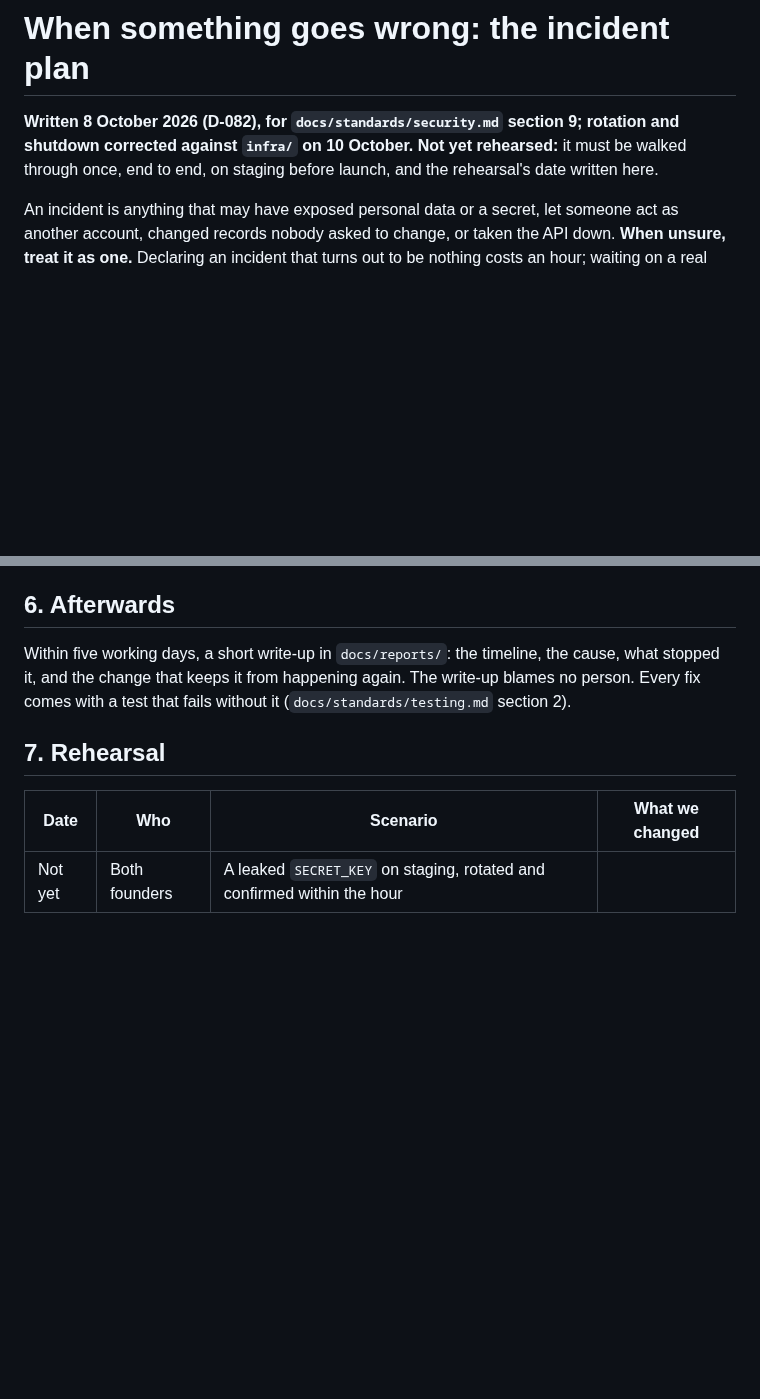
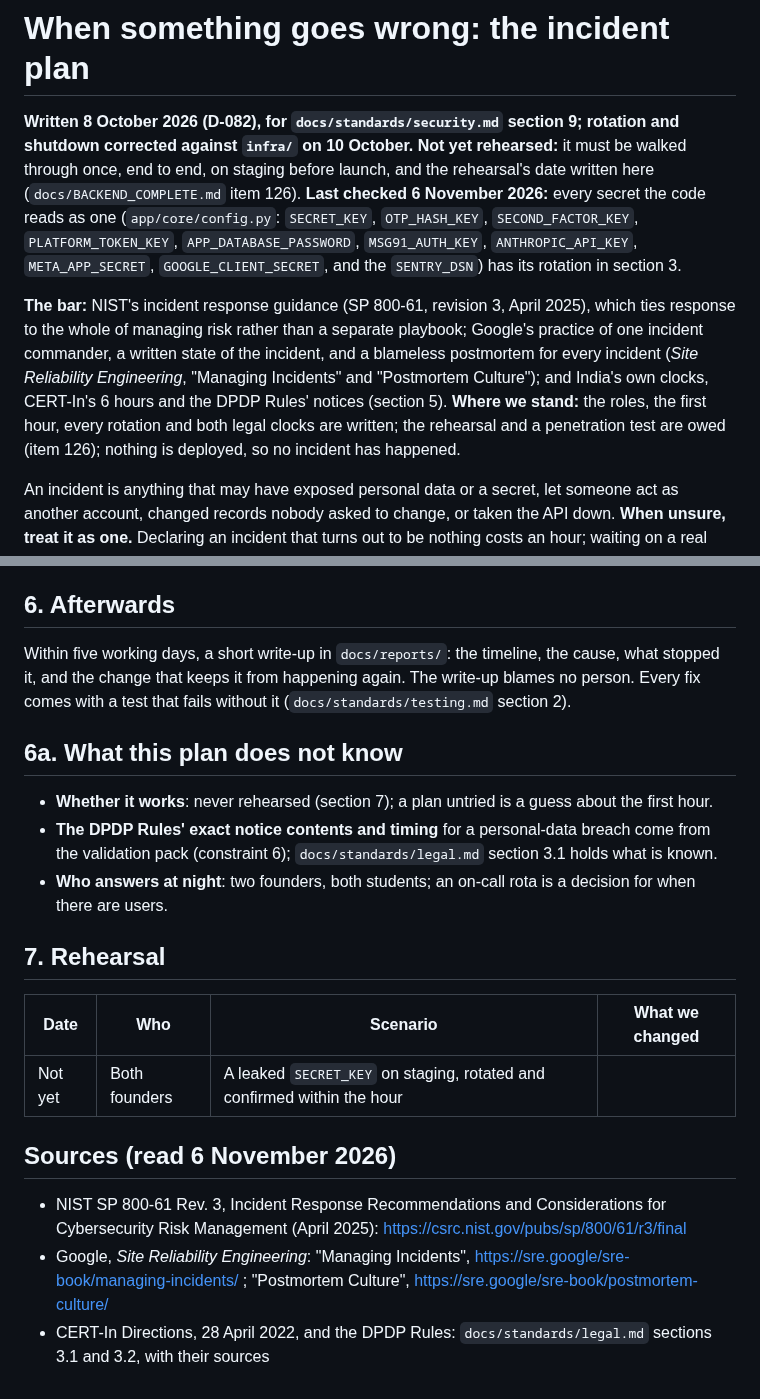
Before and after one commit to adhi2801/nicheconnect-tn, a Markdown page: docs/INCIDENT_RESPONSE.md, 2 parts joined by grey strips. GitHub-like rendering; blank space fills up the shorter version.

Commit message:
docs(operations): the incident plan checked against every secret the code reads, held to NIST and Google's practice, gaps named
Co-Authored-By: Claude Opus 5.5 <noreply@anthropic.com>

```diff
--- a/docs/INCIDENT_RESPONSE.md
+++ b/docs/INCIDENT_RESPONSE.md
@@ -1,6 +1,8 @@
 # When something goes wrong: the incident plan
 
-**Written 8 October 2026 (D-082), for `docs/standards/security.md` section 9; rotation and shutdown corrected against `infra/` on 10 October. Not yet rehearsed:** it must be walked through once, end to end, on staging before launch, and the rehearsal's date written here.
+**Written 8 October 2026 (D-082), for `docs/standards/security.md` section 9; rotation and shutdown corrected against `infra/` on 10 October. Not yet rehearsed:** it must be walked through once, end to end, on staging before launch, and the rehearsal's date written here (`docs/BACKEND_COMPLETE.md` item 126). **Last checked 6 November 2026:** every secret the code reads as one (`app/core/config.py`: `SECRET_KEY`, `OTP_HASH_KEY`, `SECOND_FACTOR_KEY`, `PLATFORM_TOKEN_KEY`, `APP_DATABASE_PASSWORD`, `MSG91_AUTH_KEY`, `ANTHROPIC_API_KEY`, `META_APP_SECRET`, `GOOGLE_CLIENT_SECRET`, and the `SENTRY_DSN`) has its rotation in section 3.
+
+**The bar:** NIST's incident response guidance (SP 800-61, revision 3, April 2025), which ties response to the whole of managing risk rather than a separate playbook; Google's practice of one incident commander, a written state of the incident, and a blameless postmortem for every incident (*Site Reliability Engineering*, "Managing Incidents" and "Postmortem Culture"); and India's own clocks, CERT-In's 6 hours and the DPDP Rules' notices (section 5). **Where we stand:** the roles, the first hour, every rotation and both legal clocks are written; the rehearsal and a penetration test are owed (item 126); nothing is deployed, so no incident has happened.
 
 An incident is anything that may have exposed personal data or a secret, let someone act as another account, changed records nobody asked to change, or taken the API down. **When unsure, treat it as one.** Declaring an incident that turns out to be nothing costs an hour; waiting on a real one costs trust.
 
@@ -88,8 +90,20 @@ Data is never deleted to stop an incident. A restore from backup (`docs/standard
 
 Within five working days, a short write-up in `docs/reports/`: the timeline, the cause, what stopped it, and the change that keeps it from happening again. The write-up blames no person. Every fix comes with a test that fails without it (`docs/standards/testing.md` section 2).
 
+## 6a. What this plan does not know
+
+- **Whether it works**: never rehearsed (section 7); a plan untried is a guess about the first hour.
+- **The DPDP Rules' exact notice contents and timing** for a personal-data breach come from the validation pack (constraint 6); `docs/standards/legal.md` section 3.1 holds what is known.
+- **Who answers at night**: two founders, both students; an on-call rota is a decision for when there are users.
+
 ## 7. Rehearsal
 
 | Date | Who | Scenario | What we changed |
 |---|---|---|---|
 | Not yet | Both founders | A leaked `SECRET_KEY` on staging, rotated and confirmed within the hour | |
+
+## Sources (read 6 November 2026)
+
+- NIST SP 800-61 Rev. 3, Incident Response Recommendations and Considerations for Cybersecurity Risk Management (April 2025): https://csrc.nist.gov/pubs/sp/800/61/r3/final
+- Google, *Site Reliability Engineering*: "Managing Incidents", https://sre.google/sre-book/managing-incidents/ ; "Postmortem Culture", https://sre.google/sre-book/postmortem-culture/
+- CERT-In Directions, 28 April 2022, and the DPDP Rules: `docs/standards/legal.md` sections 3.1 and 3.2, with their sources
```
